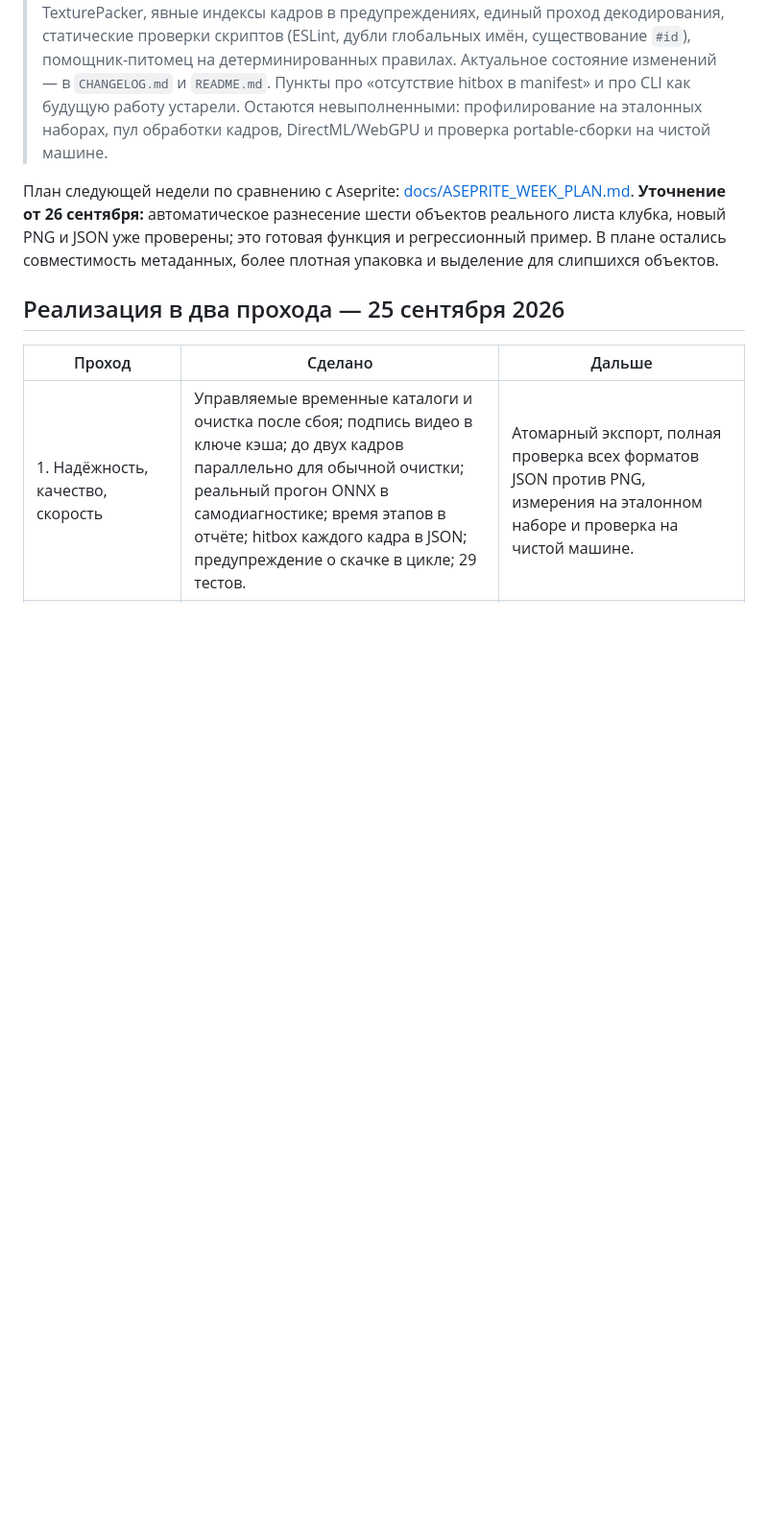
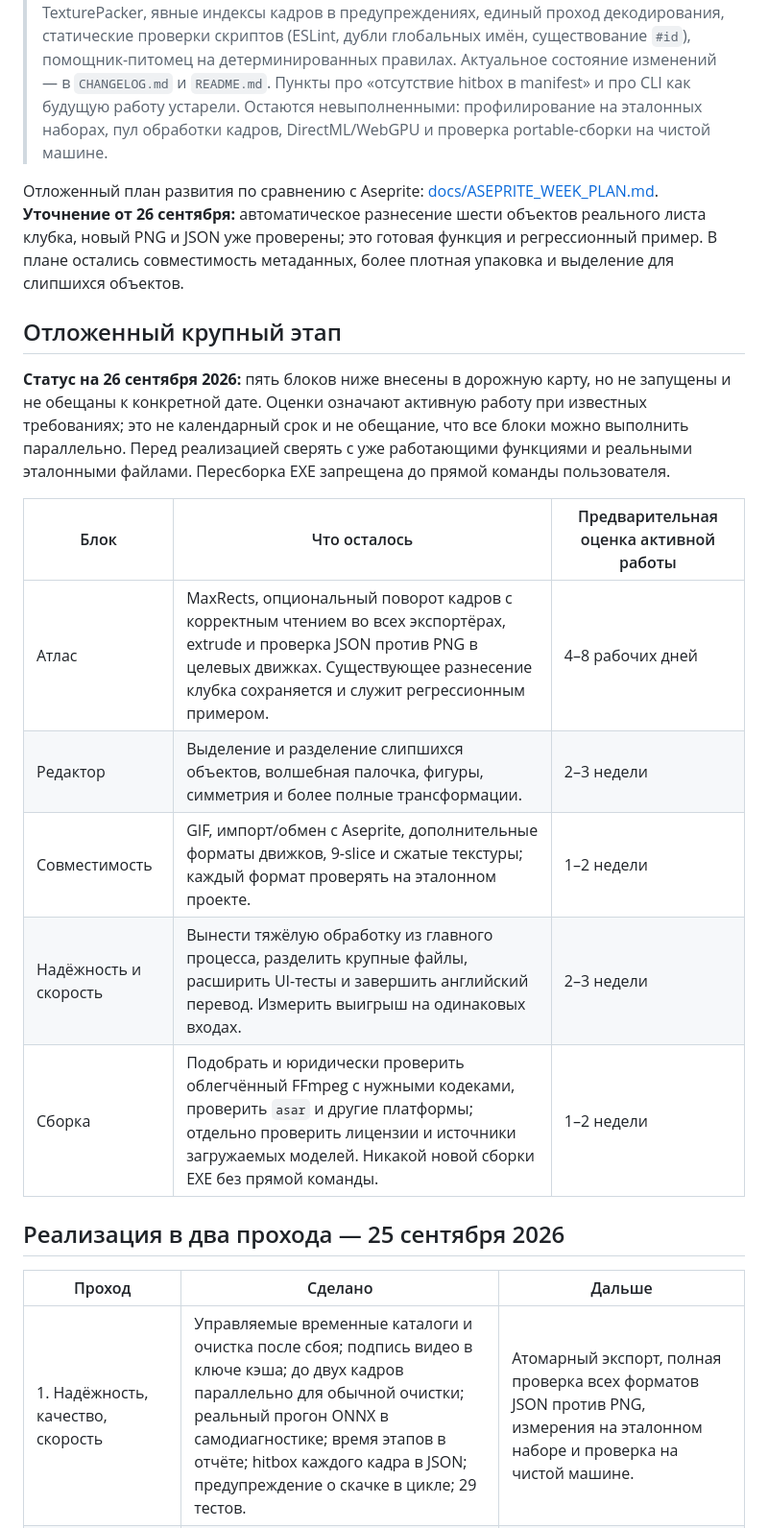
Before and after one commit to imlineking/chuba-sprite-lab, a Markdown page: ROADMAP_1_8.md, the part around the change. Shown at 96% size. GitHub-like rendering; blank space fills up the shorter version.

Commit message:
docs: defer major Chuba Sprite Lab roadmap blocks

```diff
--- a/ROADMAP_1_8.md
+++ b/ROADMAP_1_8.md
@@ -4,7 +4,19 @@
 
 > **Статус на момент чтения.** Часть плана уже выполнена, поэтому читайте разделы ниже как историю решений, а не как список задач. Реализовано: атомарный экспорт, профиль сборки и CLI (включая `--dry-run`, `--strict`, `--watch`), инспектор набора и проверка страниц, hitbox каждого кадра в манифесте и выгрузка хитбоксов для Phaser 3, Godot 4 и TexturePacker, явные индексы кадров в предупреждениях, единый проход декодирования, статические проверки скриптов (ESLint, дубли глобальных имён, существование `#id`), помощник-питомец на детерминированных правилах. Актуальное состояние изменений — в `CHANGELOG.md` и `README.md`. Пункты про «отсутствие hitbox в manifest» и про CLI как будущую работу устарели. Остаются невыполненными: профилирование на эталонных наборах, пул обработки кадров, DirectML/WebGPU и проверка portable-сборки на чистой машине.
 
-План следующей недели по сравнению с Aseprite: [docs/ASEPRITE_WEEK_PLAN.md](docs/ASEPRITE_WEEK_PLAN.md). **Уточнение от 26 сентября:** автоматическое разнесение шести объектов реального листа клубка, новый PNG и JSON уже проверены; это готовая функция и регрессионный пример. В плане остались совместимость метаданных, более плотная упаковка и выделение для слипшихся объектов.
+Отложенный план развития по сравнению с Aseprite: [docs/ASEPRITE_WEEK_PLAN.md](docs/ASEPRITE_WEEK_PLAN.md). **Уточнение от 26 сентября:** автоматическое разнесение шести объектов реального листа клубка, новый PNG и JSON уже проверены; это готовая функция и регрессионный пример. В плане остались совместимость метаданных, более плотная упаковка и выделение для слипшихся объектов.
+
+## Отложенный крупный этап
+
+**Статус на 26 сентября 2026:** пять блоков ниже внесены в дорожную карту, но не запущены и не обещаны к конкретной дате. Оценки означают активную работу при известных требованиях; это не календарный срок и не обещание, что все блоки можно выполнить параллельно. Перед реализацией сверять с уже работающими функциями и реальными эталонными файлами. Пересборка EXE запрещена до прямой команды пользователя.
+
+| Блок | Что осталось | Предварительная оценка активной работы |
+| --- | --- | --- |
+| Атлас | MaxRects, опциональный поворот кадров с корректным чтением во всех экспортёрах, extrude и проверка JSON против PNG в целевых движках. Существующее разнесение клубка сохраняется и служит регрессионным примером. | 4–8 рабочих дней |
+| Редактор | Выделение и разделение слипшихся объектов, волшебная палочка, фигуры, симметрия и более полные трансформации. | 2–3 недели |
+| Совместимость | GIF, импорт/обмен с Aseprite, дополнительные форматы движков, 9-slice и сжатые текстуры; каждый формат проверять на эталонном проекте. | 1–2 недели |
+| Надёжность и скорость | Вынести тяжёлую обработку из главного процесса, разделить крупные файлы, расширить UI-тесты и завершить английский перевод. Измерить выигрыш на одинаковых входах. | 2–3 недели |
+| Сборка | Подобрать и юридически проверить облегчённый FFmpeg с нужными кодеками, проверить `asar` и другие платформы; отдельно проверить лицензии и источники загружаемых моделей. Никакой новой сборки EXE без прямой команды. | 1–2 недели |
 
 ## Реализация в два прохода — 25 сентября 2026
 
```
Also changed, not shown: docs/ASEPRITE_WEEK_PLAN.md (+7 -7 lines).
